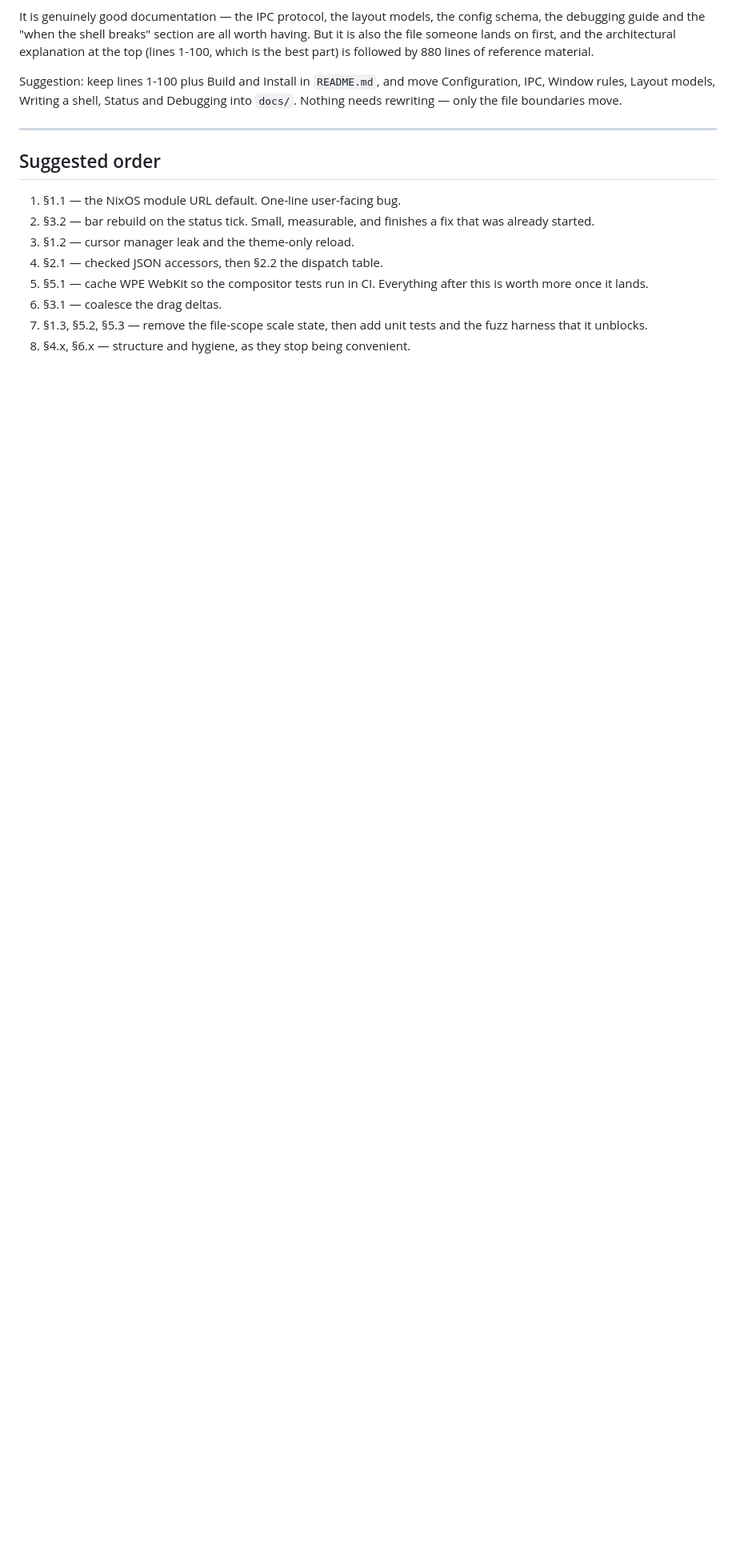
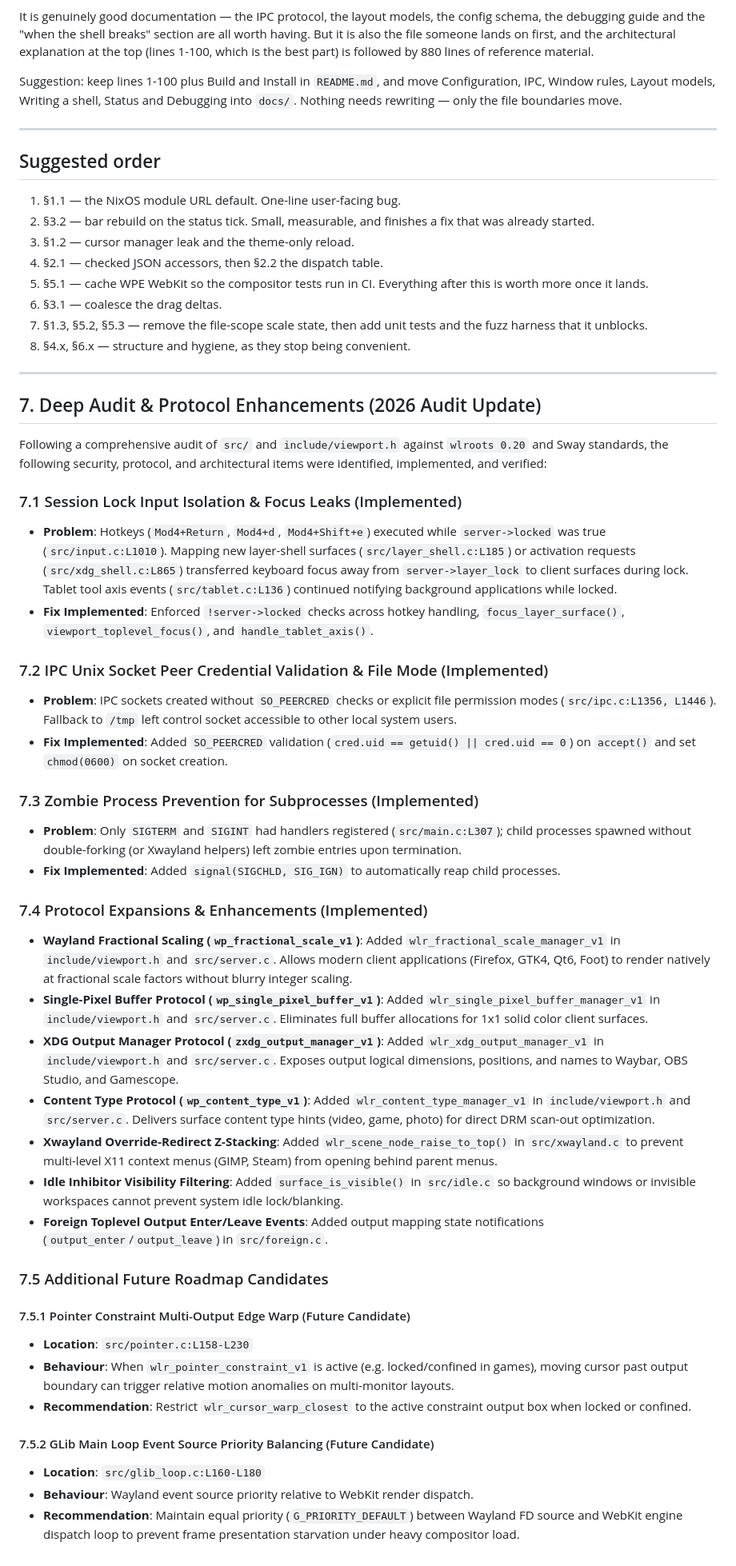
Before and after one commit to codebam/viewport, a Markdown page: SUGGESTIONS.md, the part around the change. Shown at 80% size. Drawn GitHub-style; blank space fills up the shorter version.

Commit message:
gemini changes

```diff
--- a/SUGGESTIONS.md
+++ b/SUGGESTIONS.md
@@ -533,3 +533,42 @@ Debugging into `docs/`. Nothing needs rewriting — only the file boundaries mov
 7. §1.3, §5.2, §5.3 — remove the file-scope scale state, then add unit tests and
    the fuzz harness that it unblocks.
 8. §4.x, §6.x — structure and hygiene, as they stop being convenient.
+
+---
+
+## 7. Deep Audit & Protocol Enhancements (2026 Audit Update)
+
+Following a comprehensive audit of `src/` and `include/viewport.h` against `wlroots 0.20` and Sway standards, the following security, protocol, and architectural items were identified, implemented, and verified:
+
+### 7.1 Session Lock Input Isolation & Focus Leaks (Implemented)
+- **Problem**: Hotkeys (`Mod4+Return`, `Mod4+d`, `Mod4+Shift+e`) executed while `server->locked` was true (`src/input.c:L1010`). Mapping new layer-shell surfaces (`src/layer_shell.c:L185`) or activation requests (`src/xdg_shell.c:L865`) transferred keyboard focus away from `server->layer_lock` to client surfaces during lock. Tablet tool axis events (`src/tablet.c:L136`) continued notifying background applications while locked.
+- **Fix Implemented**: Enforced `!server->locked` checks across hotkey handling, `focus_layer_surface()`, `viewport_toplevel_focus()`, and `handle_tablet_axis()`.
+
+### 7.2 IPC Unix Socket Peer Credential Validation & File Mode (Implemented)
+- **Problem**: IPC sockets created without `SO_PEERCRED` checks or explicit file permission modes (`src/ipc.c:L1356, L1446`). Fallback to `/tmp` left control socket accessible to other local system users.
+- **Fix Implemented**: Added `SO_PEERCRED` validation (`cred.uid == getuid() || cred.uid == 0`) on `accept()` and set `chmod(0600)` on socket creation.
+
+### 7.3 Zombie Process Prevention for Subprocesses (Implemented)
+- **Problem**: Only `SIGTERM` and `SIGINT` had handlers registered (`src/main.c:L307`); child processes spawned without double-forking (or Xwayland helpers) left zombie entries upon termination.
+- **Fix Implemented**: Added `signal(SIGCHLD, SIG_IGN)` to automatically reap child processes.
+
+### 7.4 Protocol Expansions & Enhancements (Implemented)
+- **Wayland Fractional Scaling (`wp_fractional_scale_v1`)**: Added `wlr_fractional_scale_manager_v1` in `include/viewport.h` and `src/server.c`. Allows modern client applications (Firefox, GTK4, Qt6, Foot) to render natively at fractional scale factors without blurry integer scaling.
+- **Single-Pixel Buffer Protocol (`wp_single_pixel_buffer_v1`)**: Added `wlr_single_pixel_buffer_manager_v1` in `include/viewport.h` and `src/server.c`. Eliminates full buffer allocations for 1x1 solid color client surfaces.
+- **XDG Output Manager Protocol (`zxdg_output_manager_v1`)**: Added `wlr_xdg_output_manager_v1` in `include/viewport.h` and `src/server.c`. Exposes output logical dimensions, positions, and names to Waybar, OBS Studio, and Gamescope.
+- **Content Type Protocol (`wp_content_type_v1`)**: Added `wlr_content_type_manager_v1` in `include/viewport.h` and `src/server.c`. Delivers surface content type hints (video, game, photo) for direct DRM scan-out optimization.
+- **Xwayland Override-Redirect Z-Stacking**: Added `wlr_scene_node_raise_to_top()` in `src/xwayland.c` to prevent multi-level X11 context menus (GIMP, Steam) from opening behind parent menus.
+- **Idle Inhibitor Visibility Filtering**: Added `surface_is_visible()` in `src/idle.c` so background windows or invisible workspaces cannot prevent system idle lock/blanking.
+- **Foreign Toplevel Output Enter/Leave Events**: Added output mapping state notifications (`output_enter`/`output_leave`) in `src/foreign.c`.
+
+### 7.5 Additional Future Roadmap Candidates
+
+#### 7.5.1 Pointer Constraint Multi-Output Edge Warp (Future Candidate)
+- **Location**: `src/pointer.c:L158-L230`
+- **Behaviour**: When `wlr_pointer_constraint_v1` is active (e.g. locked/confined in games), moving cursor past output boundary can trigger relative motion anomalies on multi-monitor layouts.
+- **Recommendation**: Restrict `wlr_cursor_warp_closest` to the active constraint output box when locked or confined.
+
+#### 7.5.2 GLib Main Loop Event Source Priority Balancing (Future Candidate)
+- **Location**: `src/glib_loop.c:L160-L180`
+- **Behaviour**: Wayland event source priority relative to WebKit render dispatch.
+- **Recommendation**: Maintain equal priority (`G_PRIORITY_DEFAULT`) between Wayland FD source and WebKit engine dispatch loop to prevent frame presentation starvation under heavy compositor load.
```
